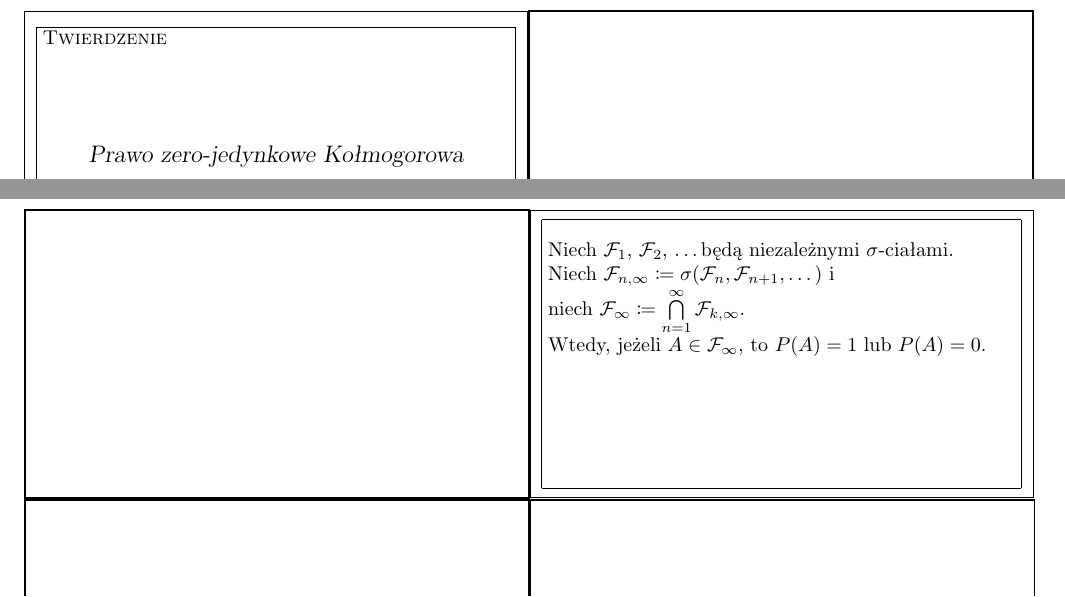
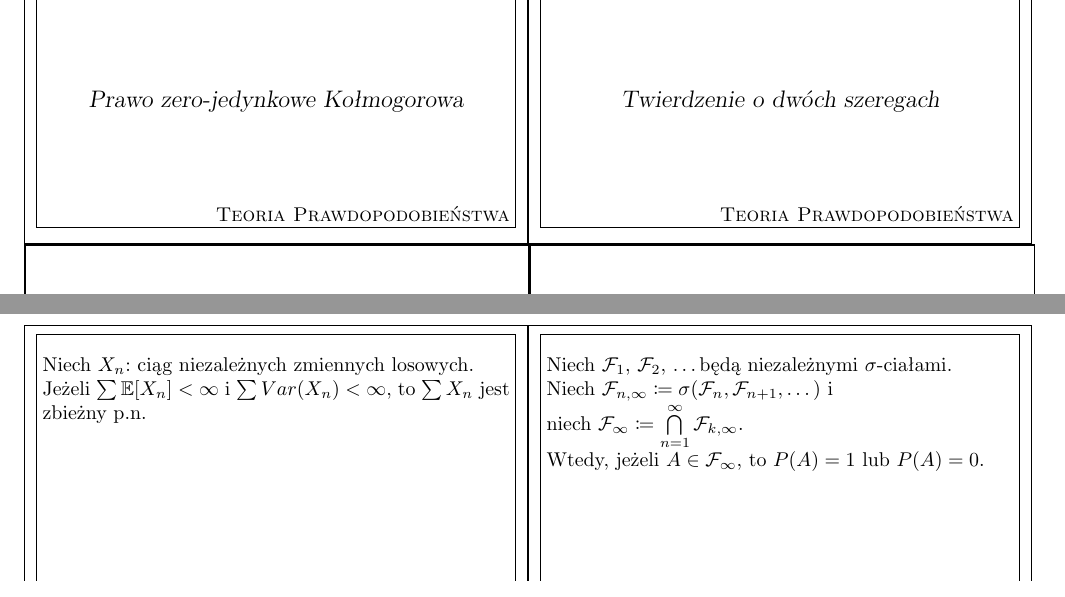
Before and after one commit to szubinskik/yurek_the_game, a LaTeX document (yurek_the_game.tex): two parts of pages 3 and 4 of 4, joined at a grey line, cut at the place of the change. Compiled offline with pdfLaTeX.

Commit message:
[add] Twierdzenie o dwóch szeregach

```diff
--- a/yurek_the_game.tex
+++ b/yurek_the_game.tex
@@ -111,4 +113,11 @@ Niech $\mathcal{F}_{n, \infty} \coloneqq \sigma(\mathcal{F}_n, \mathcal{F}_{n+1}
 Wtedy, jeżeli $A \in \mathcal{F}_\infty$, to $P(A) = 1$ lub $P(A) = 0$.
 \end{flashcard}
 
+\begin{flashcard}[Twierdzenie]{Twierdzenie o dwóch szeregach}
+
+\smallskip
+Niech $X_n$: ciąg niezależnych zmiennych losowych. \\
+Jeżeli $\sum \mathbb{E}[X_n] < \infty$ i $\sum Var(X_n) < \infty$, to $\sum X_n$ jest zbieżny p.n.
+\end{flashcard}
+
 \end{document}
```
Also changed, not shown: yurek_the_game.tex (8 more changed lines).
